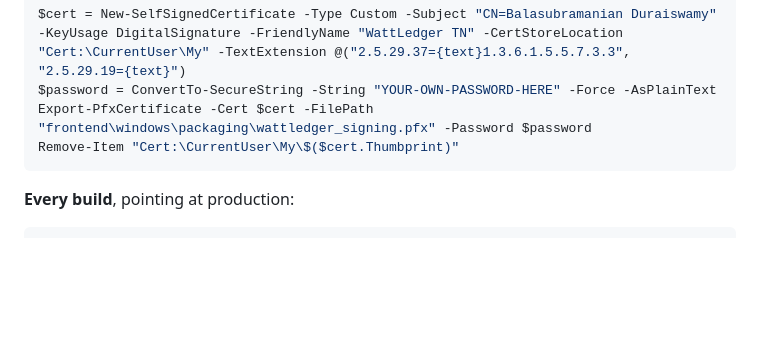
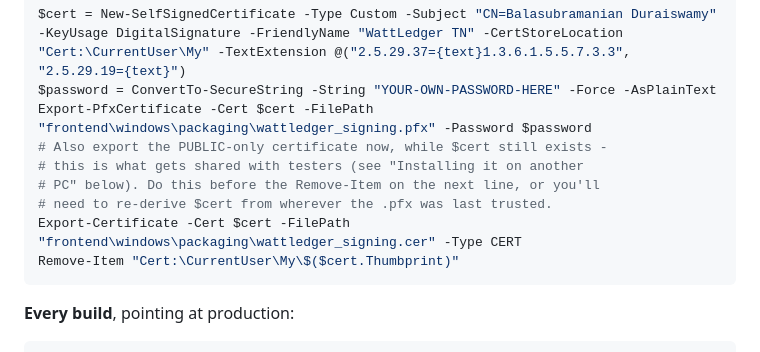
Before and after one commit to dbala2007/WattLedger-TN, a Markdown page: README.md, the part around one of its changes. Drawn GitHub-style; blank space fills up the shorter version.

````diff
--- a/README.md
+++ b/README.md
@@ -181,6 +181,11 @@ is ever missing - it's git-ignored, never committed):
 $cert = New-SelfSignedCertificate -Type Custom -Subject "CN=Balasubramanian Duraiswamy" -KeyUsage DigitalSignature -FriendlyName "WattLedger TN" -CertStoreLocation "Cert:\CurrentUser\My" -TextExtension @("2.5.29.37={text}1.3.6.1.5.5.7.3.3", "2.5.29.19={text}")
 $password = ConvertTo-SecureString -String "YOUR-OWN-PASSWORD-HERE" -Force -AsPlainText
 Export-PfxCertificate -Cert $cert -FilePath "frontend\windows\packaging\wattledger_signing.pfx" -Password $password
+# Also export the PUBLIC-only certificate now, while $cert still exists -
+# this is what gets shared with testers (see "Installing it on another
+# PC" below). Do this before the Remove-Item on the next line, or you'll
+# need to re-derive $cert from wherever the .pfx was last trusted.
+Export-Certificate -Cert $cert -FilePath "frontend\windows\packaging\wattledger_signing.cer" -Type CERT
 Remove-Item "Cert:\CurrentUser\My\$($cert.Thumbprint)"
 ```
 
````
Also changed, not shown: other parts of README.md (+36 -16 lines).
